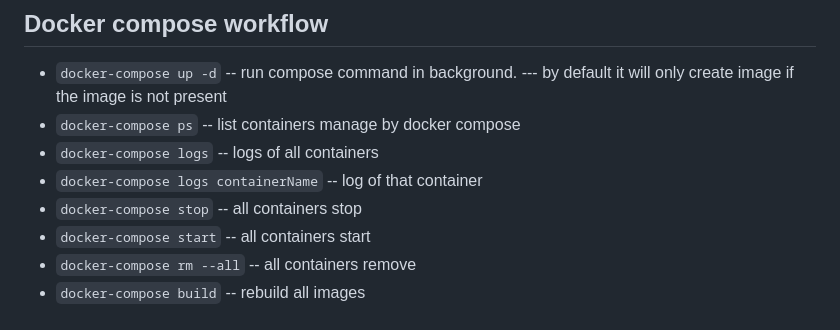
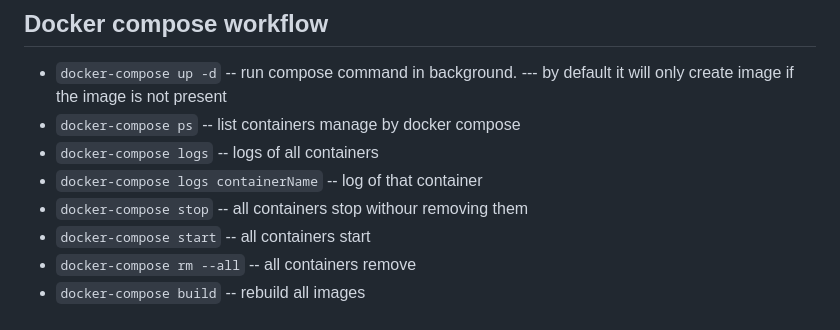
Before and after one commit to MadMike02/learning-docker, a Markdown page: README.md, the part around the change. Drawn GitHub-style.

Commit message:
new stuffs

```diff
--- a/README.md
+++ b/README.md
@@ -220,7 +220,7 @@ two containers -- source and recepient
 - `docker-compose ps` -- list containers manage by docker compose
 - `docker-compose logs` -- logs of all containers
 - `docker-compose logs containerName` -- log of that container
-- `docker-compose stop` -- all containers stop
+- `docker-compose stop` -- all containers stop withour removing them
 - `docker-compose start` -- all containers start
 - `docker-compose rm --all` -- all containers remove
 - `docker-compose build` -- rebuild all images
```
